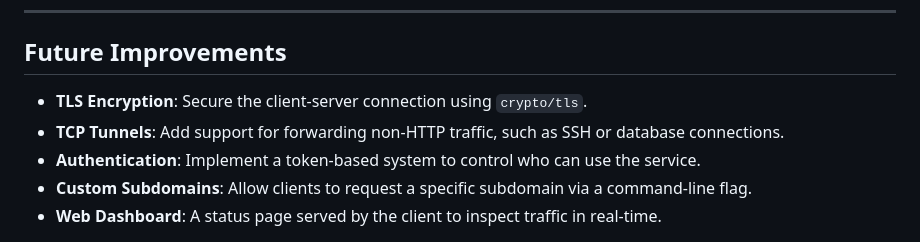
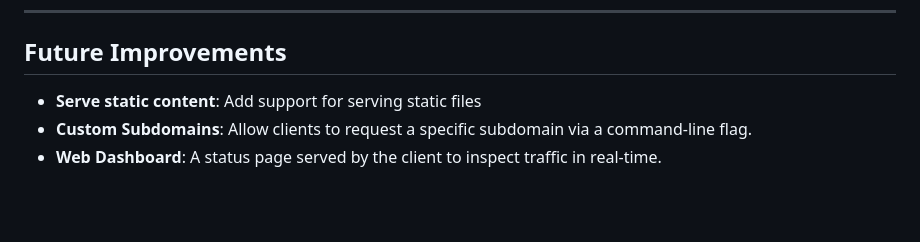
Before and after one commit to harsh082ip/ZapTun, a Markdown page: README.md, the part around one of its changes. Rendered like a GitHub page; blank space fills up the shorter version.

```diff
--- a/README.md
+++ b/README.md
@@ -162,8 +162,6 @@ The project follows the standard Go project layout to maintain a clean separatio
 
 ## Future Improvements
 
-  * **TLS Encryption**: Secure the client-server connection using `crypto/tls`.
-  * **TCP Tunnels**: Add support for forwarding non-HTTP traffic, such as SSH or database connections.
-  * **Authentication**: Implement a token-based system to control who can use the service.
+  * **Serve static content**: Add support for serving static files
   * **Custom Subdomains**: Allow clients to request a specific subdomain via a command-line flag.
   * **Web Dashboard**: A status page served by the client to inspect traffic in real-time.
```
Also changed, not shown: other parts of README.md (+2 -0 lines).
